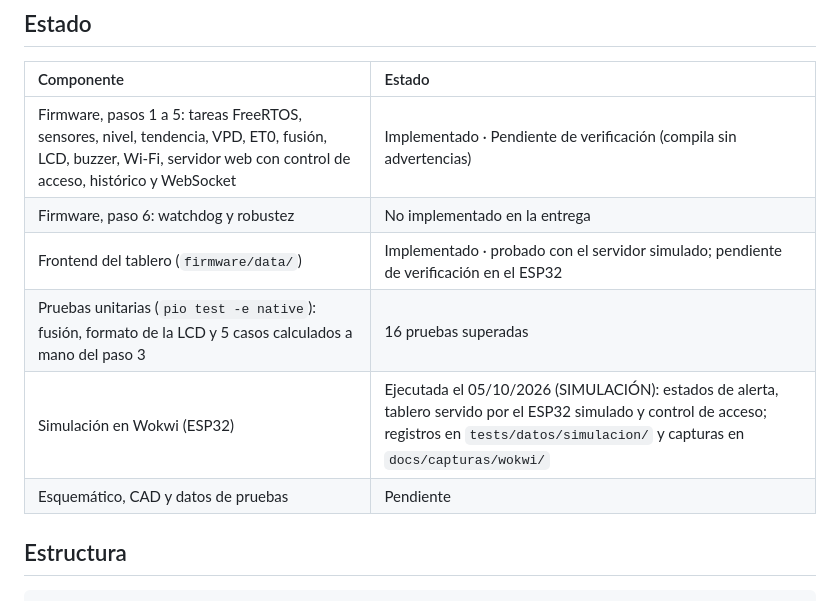
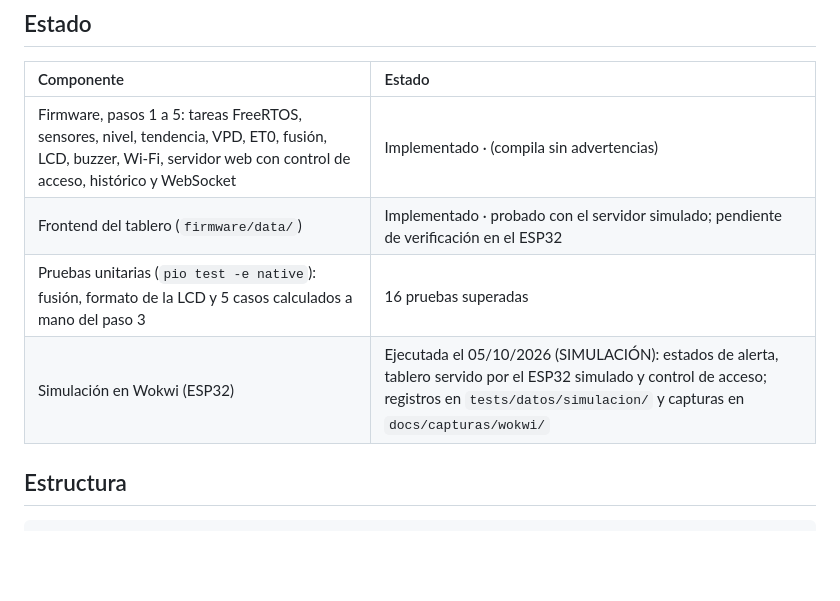
Before and after one commit to Majo7-613/IoT-Challenge2-UniSabana, a Markdown page: README.md, the part around the change. Rendered like a GitHub page; blank space fills up the shorter version.

Commit message:
Update README.md with firmware status changes

```diff
--- a/README.md
+++ b/README.md
@@ -10,12 +10,10 @@ La documentación completa (diseño, pruebas y resultados) está en la [Wiki del
 
 | Componente | Estado |
 | :--- | :--- |
-| Firmware, pasos 1 a 5: tareas FreeRTOS, sensores, nivel, tendencia, VPD, ET0, fusión, LCD, buzzer, Wi-Fi, servidor web con control de acceso, histórico y WebSocket | Implementado · Pendiente de verificación (compila sin advertencias) |
-| Firmware, paso 6: watchdog y robustez | No implementado en la entrega |
+| Firmware, pasos 1 a 5: tareas FreeRTOS, sensores, nivel, tendencia, VPD, ET0, fusión, LCD, buzzer, Wi-Fi, servidor web con control de acceso, histórico y WebSocket | Implementado · (compila sin advertencias) |
 | Frontend del tablero (`firmware/data/`) | Implementado · probado con el servidor simulado; pendiente de verificación en el ESP32 |
 | Pruebas unitarias (`pio test -e native`): fusión, formato de la LCD y 5 casos calculados a mano del paso 3 | 16 pruebas superadas |
 | Simulación en Wokwi (ESP32) | Ejecutada el 05/10/2026 (SIMULACIÓN): estados de alerta, tablero servido por el ESP32 simulado y control de acceso; registros en `tests/datos/simulacion/` y capturas en `docs/capturas/wokwi/` |
-| Esquemático, CAD y datos de pruebas | Pendiente |
 
 ## Estructura
 
```
